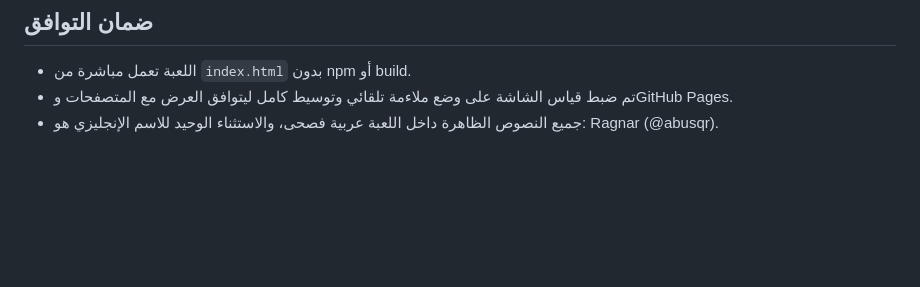
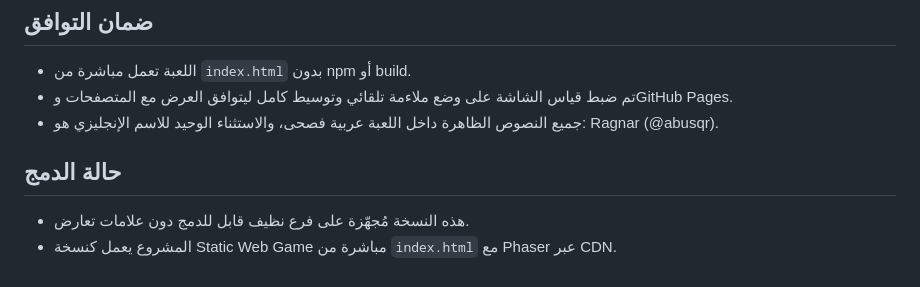
Before and after one commit to ABoSqr12/Starlight-game, a Markdown page: README.md, the part around the change. Drawn GitHub-style; blank space fills up the shorter version.

Commit message:
chore: تجهيز فرع نظيف قابل للدمج وتأكيد تشغيل النسخة الثابتة

```diff
--- a/README.md
+++ b/README.md
@@ -114,3 +114,8 @@ Creator: Ragnar (@abusqr)
 - اللعبة تعمل مباشرة من `index.html` بدون npm أو build.
 - تم ضبط قياس الشاشة على وضع ملاءمة تلقائي وتوسيط كامل ليتوافق العرض مع المتصفحات وGitHub Pages.
 - جميع النصوص الظاهرة داخل اللعبة عربية فصحى، والاستثناء الوحيد للاسم الإنجليزي هو: Ragnar (@abusqr).
+
+
+## حالة الدمج
+- هذه النسخة مُجهّزة على فرع نظيف قابل للدمج دون علامات تعارض.
+- المشروع يعمل كنسخة Static Web Game مباشرة من `index.html` مع Phaser عبر CDN.
```
